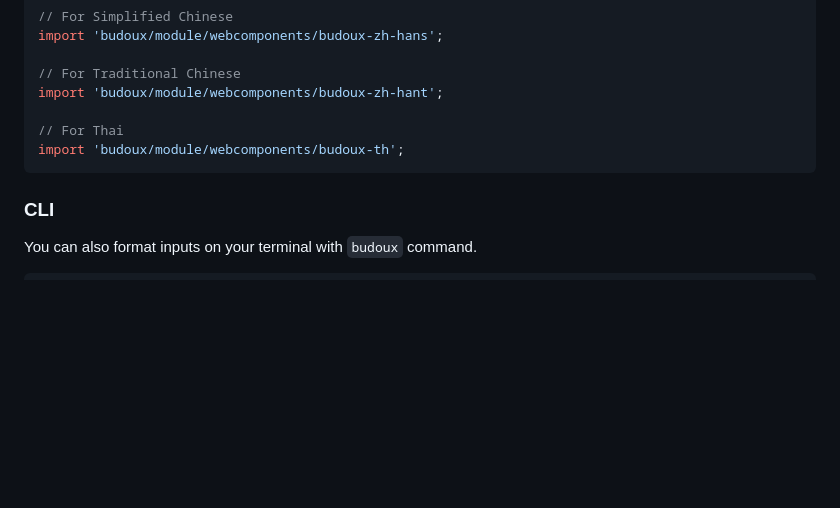
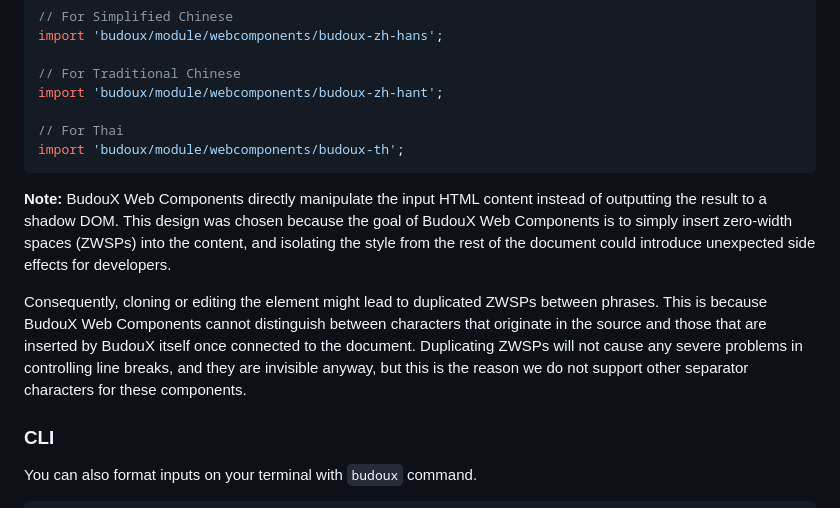
Before and after one commit to google/budoux, a Markdown page: javascript/README.md, the part around the change. GitHub-like rendering; blank space fills up the shorter version.

Commit message:
Add notes on Web Components (#831)

````diff
--- a/javascript/README.md
+++ b/javascript/README.md
@@ -177,6 +177,20 @@ import 'budoux/module/webcomponents/budoux-zh-hant';
 import 'budoux/module/webcomponents/budoux-th';
 ```
 
+**Note:** BudouX Web Components directly manipulate the input HTML content
+instead of outputting the result to a shadow DOM. This design was chosen because
+the goal of BudouX Web Components is to simply insert zero-width spaces (ZWSPs)
+into the content, and isolating the style from the rest of the document could
+introduce unexpected side effects for developers.
+
+Consequently, cloning or editing the element might lead to duplicated ZWSPs
+between phrases. This is because BudouX Web Components cannot distinguish
+between characters that originate in the source and those that are inserted by
+BudouX itself once connected to the document. Duplicating ZWSPs will not cause
+any severe problems in controlling line breaks, and they are invisible anyway,
+but this is the reason we do not support other separator characters for these
+components.
+
 ### CLI
 
 You can also format inputs on your terminal with `budoux` command.
````
